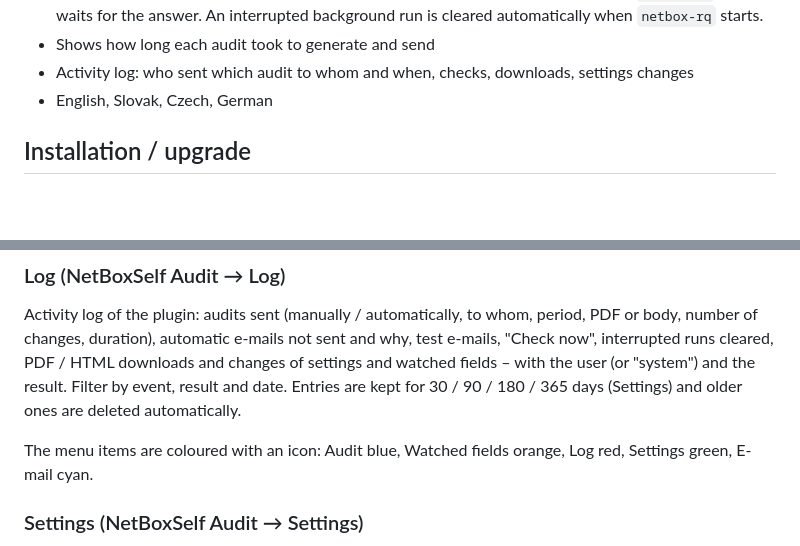
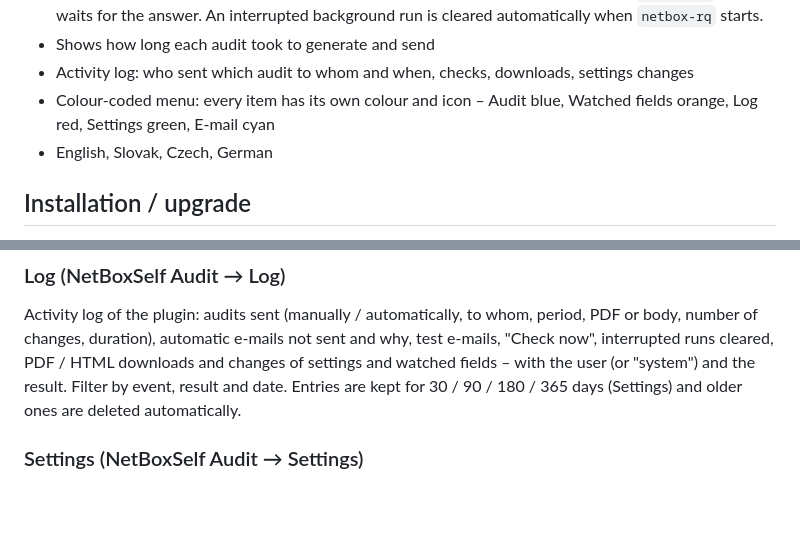
Before and after one commit to ArK761/NetBoxSelf_Audit, a Markdown page: README.md, 2 parts joined by grey strips. Drawn GitHub-style; blank space fills up the shorter version.

Commit message:
README: colour-coded menu in At a glance
Co-Authored-By: Claude Opus 5.5 <noreply@anthropic.com>
Claude-Session: https://claude.ai/code/session_012pJmiGx2jbxSRHjJEezyJw

```diff
--- a/README.md
+++ b/README.md
@@ -18,6 +18,8 @@ Requires NetBox 4.7.
   An interrupted background run is cleared automatically when `netbox-rq` starts.
 - Shows how long each audit took to generate and send
 - Activity log: who sent which audit to whom and when, checks, downloads, settings changes
+- Colour-coded menu: every item has its own colour and icon – Audit blue, Watched fields orange, Log red,
+  Settings green, E-mail cyan
 - English, Slovak, Czech, German
 
 ## Installation / upgrade
@@ -87,8 +89,6 @@ Activity log of the plugin: audits sent (manually / automatically, to whom, peri
 duration), automatic e-mails not sent and why, test e-mails, "Check now", interrupted runs cleared, PDF / HTML
 downloads and changes of settings and watched fields – with the user (or "system") and the result. Filter by event,
 result and date. Entries are kept for 30 / 90 / 180 / 365 days (Settings) and older ones are deleted automatically.
-
-The menu items are coloured with an icon: Audit blue, Watched fields orange, Log red, Settings green, E-mail cyan.
 
 ### Settings (NetBoxSelf Audit → Settings)
 
```
